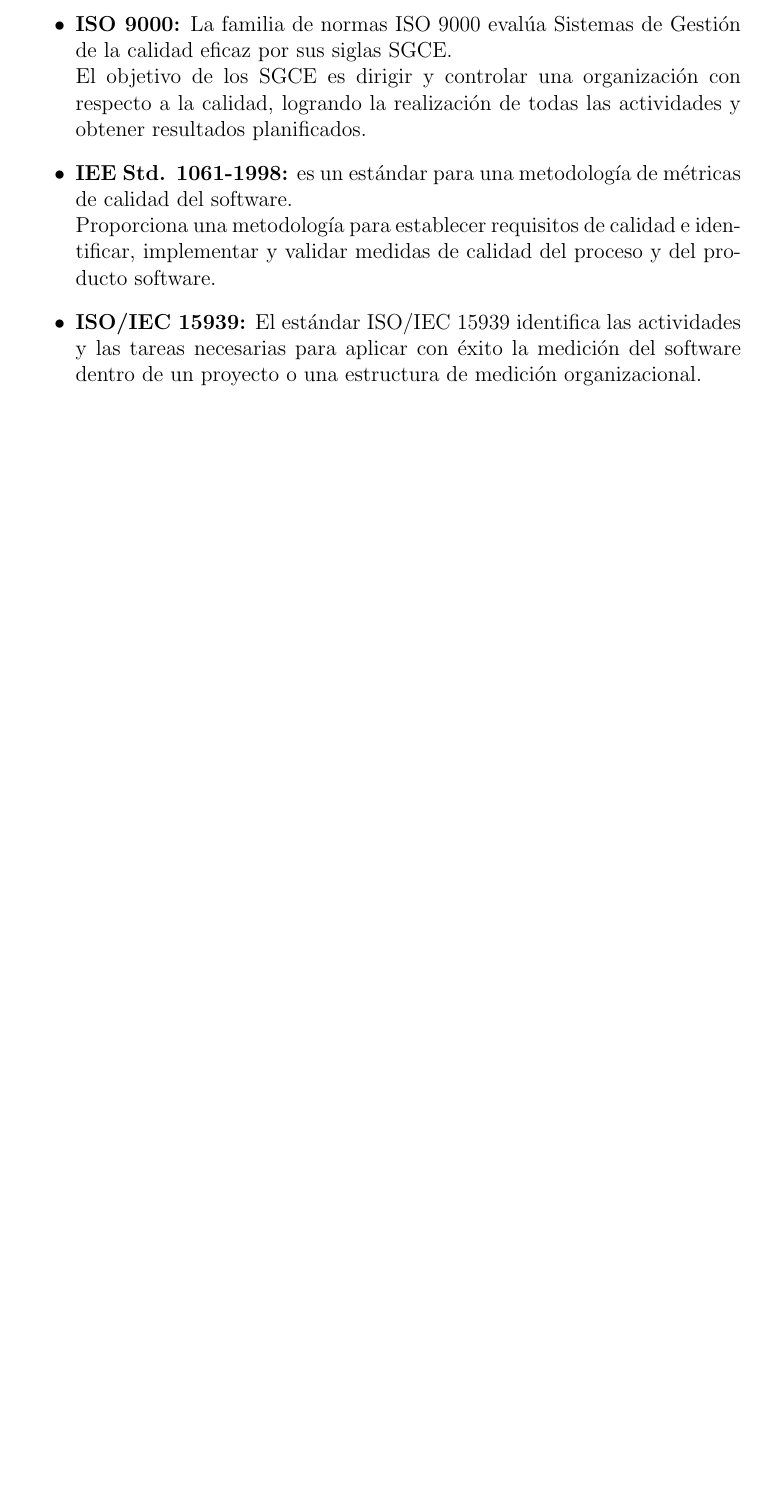
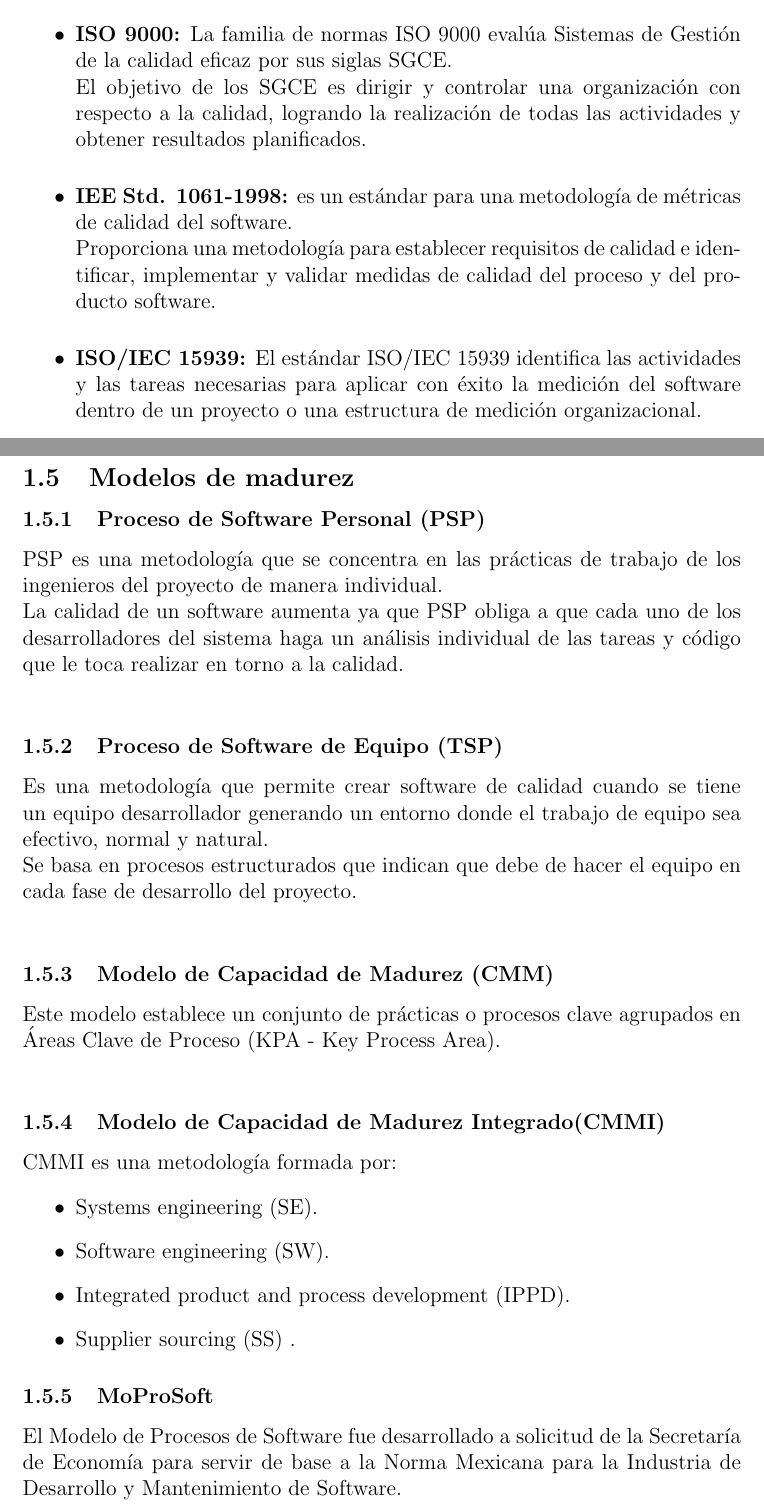
Before and after one commit to JosueHernandezR/Software_Engineering_3CV3, a LaTeX problem sheet (Tarea 1/Tarea1.tex): part of page 12 of 12 before the commit and two parts of pages 12 and 13 of 13 after it, the two joined at a grey line, cut so that both start at the same text, the shorter picture padded with empty space. Compiled offline with pdfLaTeX.

Commit message:
Unidad 5 terminada

```diff
--- a/Tarea 1/Tarea1.tex
+++ b/Tarea 1/Tarea1.tex
@@ -462,8 +462,35 @@ funcionamiento optimas dicho servicio.\\
     un proyecto o una estructura de medición organizacional.
 \end{itemize}
 
+\subsection{Modelos de madurez}
+%\subsubsection{Introducción}
+\subsubsection{Proceso de Software Personal (PSP)}PSP es una metodología que se concentra
+en las prácticas de trabajo de los ingenieros del proyecto de manera individual.\\
+La calidad de un software aumenta ya que PSP obliga a que cada uno de los desarrolladores
+del sistema haga un análisis individual de las tareas y código que le toca realizar
+en torno a la calidad.\\
+\subsubsection{Proceso de Software de Equipo (TSP)}
+Es una metodología que permite crear software de calidad cuando se tiene un equipo
+desarrollador generando un entorno donde el trabajo de equipo sea efectivo, normal y
+natural.\\
+Se basa en procesos estructurados que indican que debe de hacer el equipo en cada
+fase de desarrollo del proyecto.\\
+\subsubsection{Modelo de Capacidad de Madurez (CMM)}
+Este modelo establece un conjunto de prácticas o procesos clave agrupados en Áreas
+Clave de Proceso (KPA - Key Process Area).\\
+\subsubsection{Modelo de Capacidad de Madurez Integrado(CMMI)}
+CMMI es una metodología formada por:
+\begin{itemize}
+    \item Systems engineering (SE).
+    \item Software engineering (SW).
+    \item Integrated product and process development (IPPD).
+    \item Supplier sourcing (SS) .
+\end{itemize}
+\subsubsection{MoProSoft}
+El Modelo de Procesos de Software fue desarrollado a solicitud de la Secretaría de
+Economía para servir de base a la Norma Mexicana para la Industria de Desarrollo y
+Mantenimiento de Software.
 
-%\subsection{Modelos de madurez}
 %\subsection{Temas selectos}
 
 %\subsection{}
```
Also changed, not shown: Tarea 1/Tarea1.pdf.
